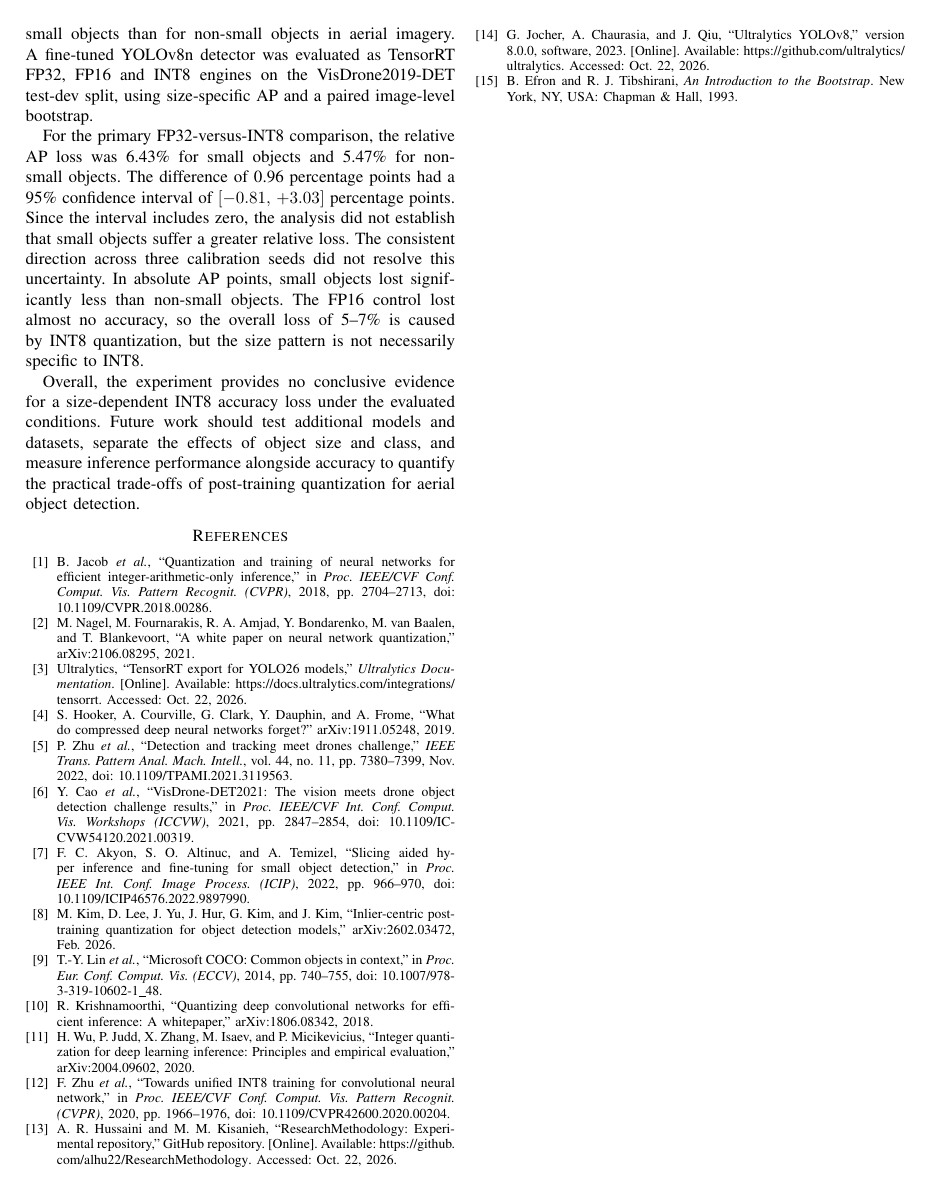
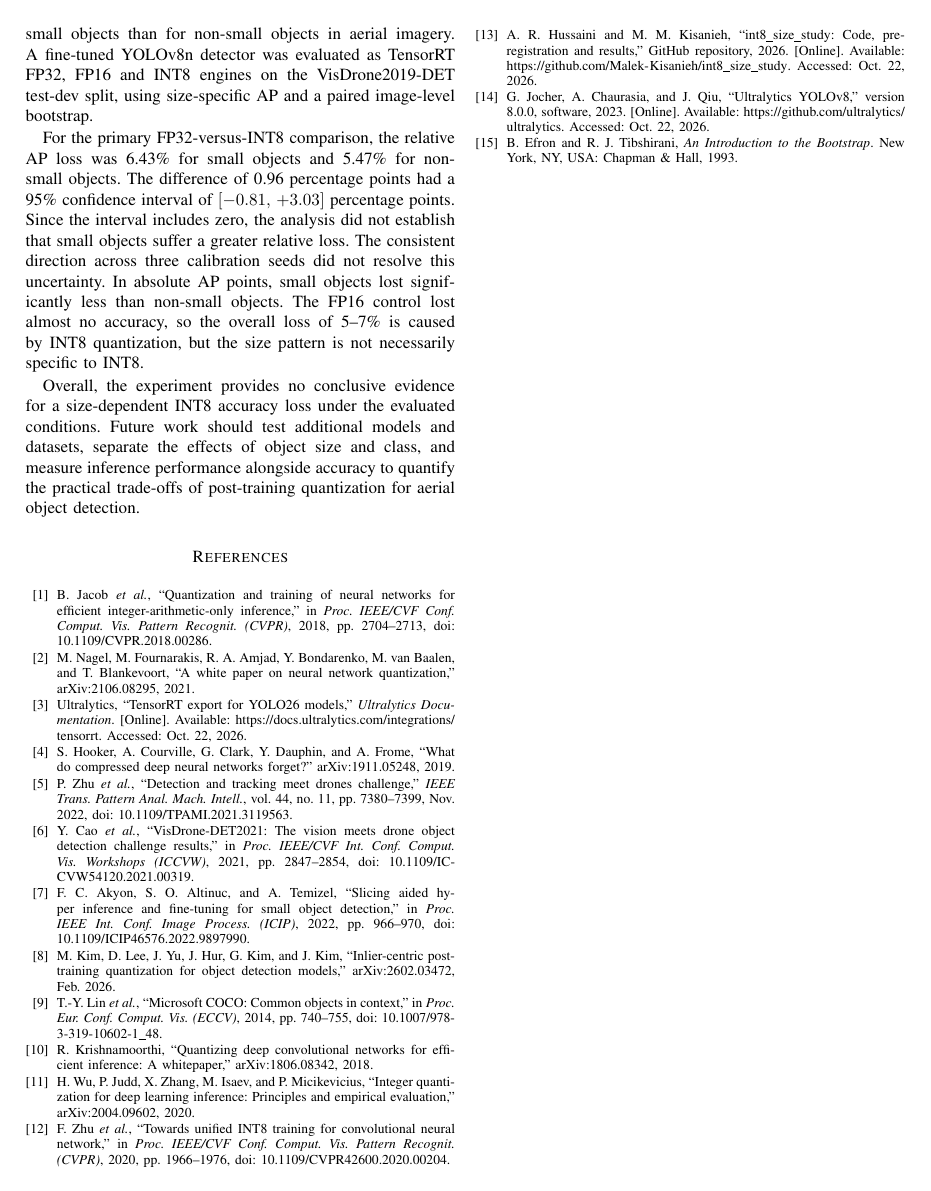
Before and after one commit to Malek-Kisanieh/int8_size_study, a LaTeX paper (report.tex): page 6 of 6. Compiled offline with pdfLaTeX.

Commit message:
modified:   report.pdf

```diff
--- a/report.tex
+++ b/report.tex
@@ -542,9 +542,9 @@ F. Zhu \textit{et al.}, ``Towards unified INT8 training for convolutional neural
 doi: 10.1109/CVPR42600.2020.00204.
 
 \bibitem{hussaini2026researchmethodology}
-A. R. Hussaini and M. M. Kisanieh, ``ResearchMethodology: Experimental repository,'' GitHub
-repository. [Online]. Available: \url{https://github.com/alhu22/ResearchMethodology}.
-Accessed: Oct. 22, 2026.
+A. R. Hussaini and M. M. Kisanieh, ``int8\_size\_study: Code, pre-registration and results,''
+GitHub repository, 2026. [Online]. Available:
+\url{https://github.com/Malek-Kisanieh/int8_size_study}. Accessed: Oct. 22, 2026.
 
 \bibitem{jocher2023yolov8}
 G. Jocher, A. Chaurasia, and J. Qiu, ``Ultralytics YOLOv8,'' version 8.0.0, software, 2023.
```
Also changed, not shown: report.pdf.
